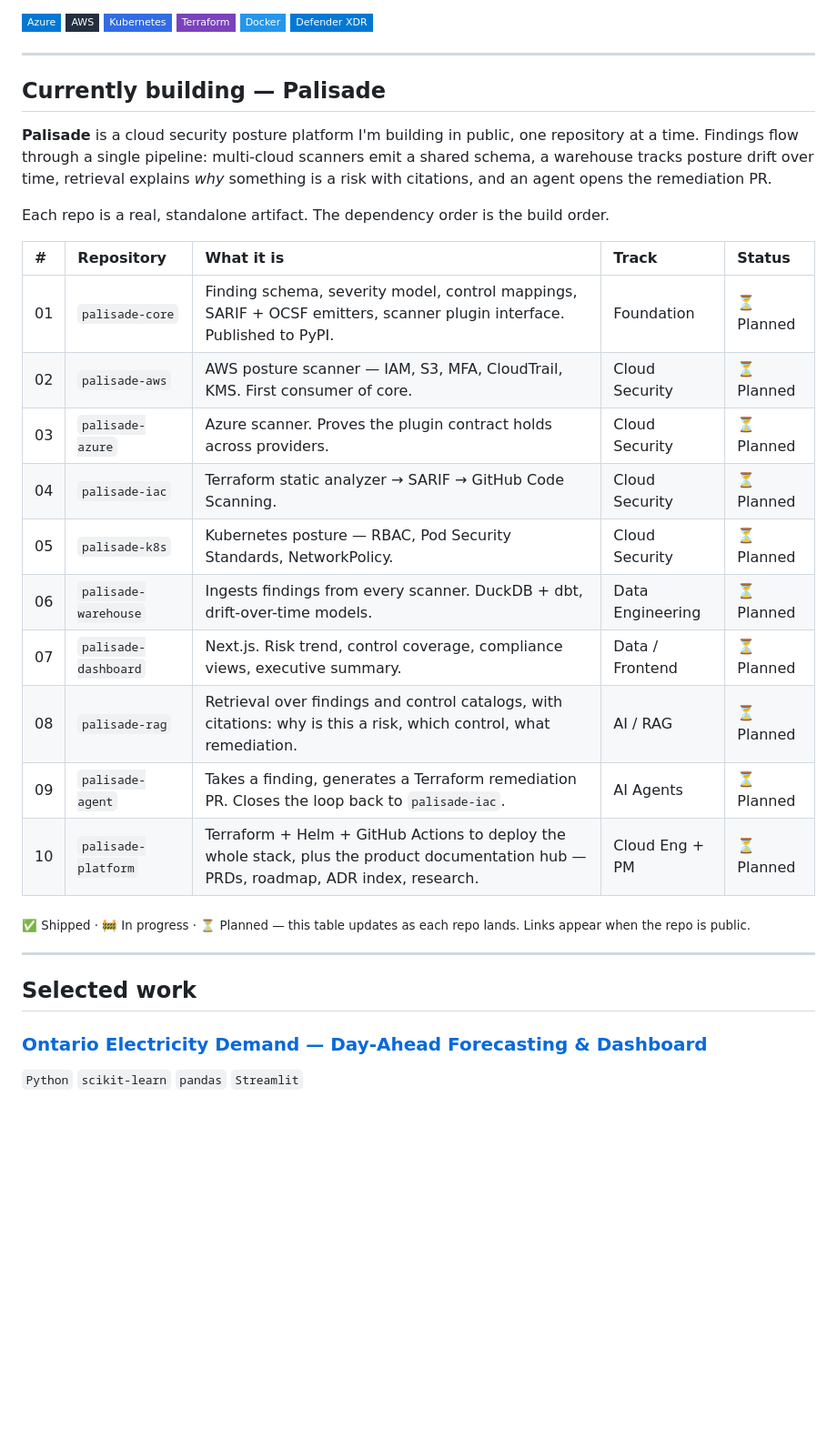
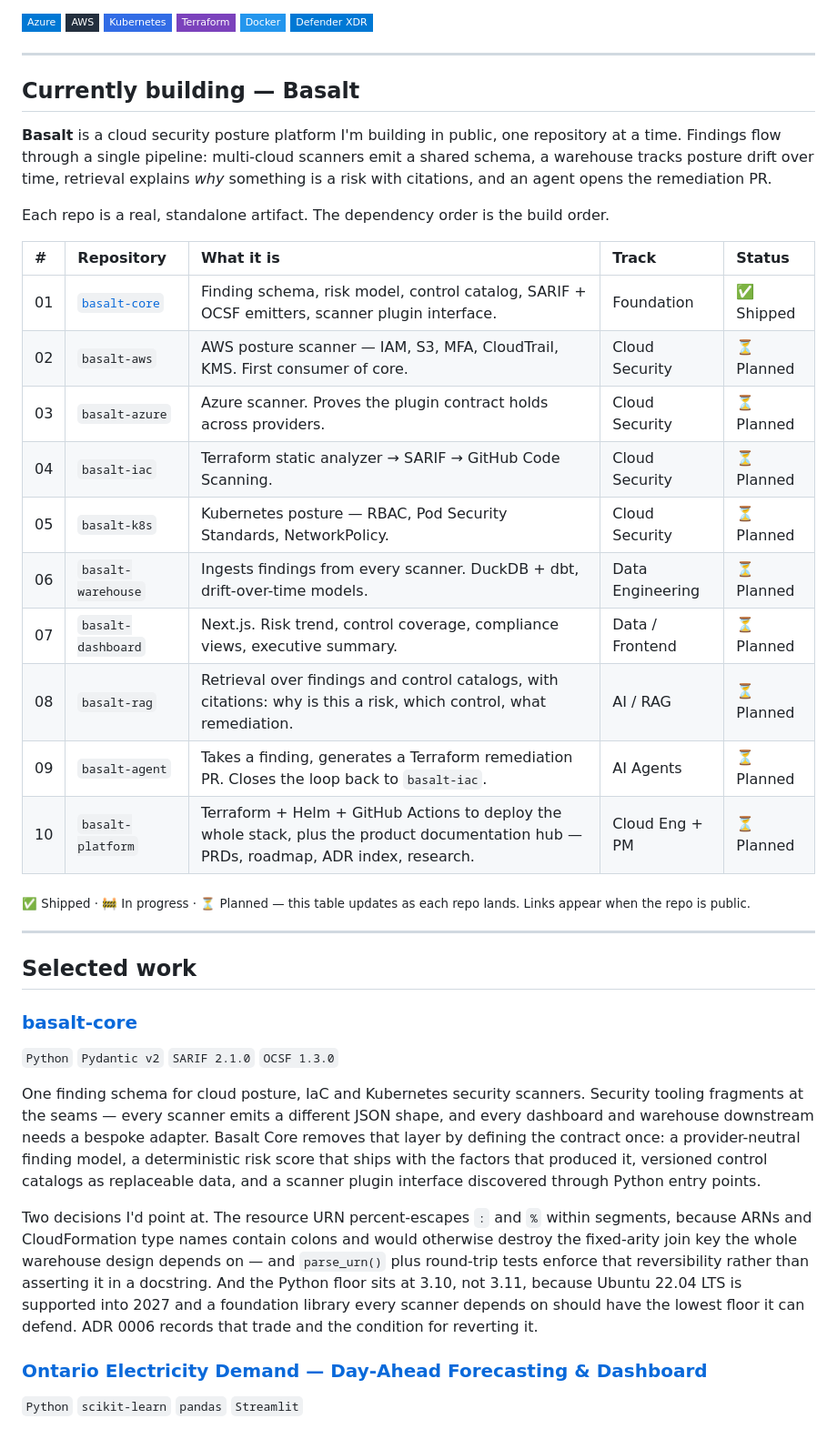
Before and after one commit to kingsokafor777-droid/kingsokafor777-droid, a Markdown page: README.md, the part around the change. Shown at 91% size. Rendered like a GitHub page; badges without logos; blank space fills up the shorter version.

Commit message:
Rename project from Palisade to Basalt
Updated project name from 'Palisade' to 'Basalt' and modified related descriptions and repository details.

```diff
--- a/README.md
+++ b/README.md
@@ -55,30 +55,38 @@ That range is deliberate. It means I can take a system from problem statement th
 
 ---
 
-## Currently building — Palisade
+## Currently building — Basalt
 
-**Palisade** is a cloud security posture platform I'm building in public, one repository at a time. Findings flow through a single pipeline: multi-cloud scanners emit a shared schema, a warehouse tracks posture drift over time, retrieval explains *why* something is a risk with citations, and an agent opens the remediation PR.
+**Basalt** is a cloud security posture platform I'm building in public, one repository at a time. Findings flow through a single pipeline: multi-cloud scanners emit a shared schema, a warehouse tracks posture drift over time, retrieval explains *why* something is a risk with citations, and an agent opens the remediation PR.
 
 Each repo is a real, standalone artifact. The dependency order is the build order.
 
 | # | Repository | What it is | Track | Status |
 |:--|:--|:--|:--|:--|
-| 01 | `palisade-core` | Finding schema, severity model, control mappings, SARIF + OCSF emitters, scanner plugin interface. Published to PyPI. | Foundation | ⏳ Planned |
-| 02 | `palisade-aws` | AWS posture scanner — IAM, S3, MFA, CloudTrail, KMS. First consumer of core. | Cloud Security | ⏳ Planned |
-| 03 | `palisade-azure` | Azure scanner. Proves the plugin contract holds across providers. | Cloud Security | ⏳ Planned |
-| 04 | `palisade-iac` | Terraform static analyzer → SARIF → GitHub Code Scanning. | Cloud Security | ⏳ Planned |
-| 05 | `palisade-k8s` | Kubernetes posture — RBAC, Pod Security Standards, NetworkPolicy. | Cloud Security | ⏳ Planned |
-| 06 | `palisade-warehouse` | Ingests findings from every scanner. DuckDB + dbt, drift-over-time models. | Data Engineering | ⏳ Planned |
-| 07 | `palisade-dashboard` | Next.js. Risk trend, control coverage, compliance views, executive summary. | Data / Frontend | ⏳ Planned |
-| 08 | `palisade-rag` | Retrieval over findings and control catalogs, with citations: why is this a risk, which control, what remediation. | AI / RAG | ⏳ Planned |
-| 09 | `palisade-agent` | Takes a finding, generates a Terraform remediation PR. Closes the loop back to `palisade-iac`. | AI Agents | ⏳ Planned |
-| 10 | `palisade-platform` | Terraform + Helm + GitHub Actions to deploy the whole stack, plus the product documentation hub — PRDs, roadmap, ADR index, research. | Cloud Eng + PM | ⏳ Planned |
+| 01 | [`basalt-core`](https://github.com/kingsokafor777-droid/basalt-core) | Finding schema, risk model, control catalog, SARIF + OCSF emitters, scanner plugin interface. | Foundation | ✅ Shipped |
+| 02 | `basalt-aws` | AWS posture scanner — IAM, S3, MFA, CloudTrail, KMS. First consumer of core. | Cloud Security | ⏳ Planned |
+| 03 | `basalt-azure` | Azure scanner. Proves the plugin contract holds across providers. | Cloud Security | ⏳ Planned |
+| 04 | `basalt-iac` | Terraform static analyzer → SARIF → GitHub Code Scanning. | Cloud Security | ⏳ Planned |
+| 05 | `basalt-k8s` | Kubernetes posture — RBAC, Pod Security Standards, NetworkPolicy. | Cloud Security | ⏳ Planned |
+| 06 | `basalt-warehouse` | Ingests findings from every scanner. DuckDB + dbt, drift-over-time models. | Data Engineering | ⏳ Planned |
+| 07 | `basalt-dashboard` | Next.js. Risk trend, control coverage, compliance views, executive summary. | Data / Frontend | ⏳ Planned |
+| 08 | `basalt-rag` | Retrieval over findings and control catalogs, with citations: why is this a risk, which control, what remediation. | AI / RAG | ⏳ Planned |
+| 09 | `basalt-agent` | Takes a finding, generates a Terraform remediation PR. Closes the loop back to `basalt-iac`. | AI Agents | ⏳ Planned |
+| 10 | `basalt-platform` | Terraform + Helm + GitHub Actions to deploy the whole stack, plus the product documentation hub — PRDs, roadmap, ADR index, research. | Cloud Eng + PM | ⏳ Planned |
 
 <sub>✅ Shipped · 🚧 In progress · ⏳ Planned — this table updates as each repo lands. Links appear when the repo is public.</sub>
 
 ---
 
 ## Selected work
+
+### [basalt-core](https://github.com/kingsokafor777-droid/basalt-core)
+
+`Python` `Pydantic v2` `SARIF 2.1.0` `OCSF 1.3.0`
+
+One finding schema for cloud posture, IaC and Kubernetes security scanners. Security tooling fragments at the seams — every scanner emits a different JSON shape, and every dashboard and warehouse downstream needs a bespoke adapter. Basalt Core removes that layer by defining the contract once: a provider-neutral finding model, a deterministic risk score that ships with the factors that produced it, versioned control catalogs as replaceable data, and a scanner plugin interface discovered through Python entry points.
+
+Two decisions I'd point at. The resource URN percent-escapes `:` and `%` within segments, because ARNs and CloudFormation type names contain colons and would otherwise destroy the fixed-arity join key the whole warehouse design depends on — and `parse_urn()` plus round-trip tests enforce that reversibility rather than asserting it in a docstring. And the Python floor sits at 3.10, not 3.11, because Ubuntu 22.04 LTS is supported into 2027 and a foundation library every scanner depends on should have the lowest floor it can defend. ADR 0006 records that trade and the condition for reverting it.
 
 ### [Ontario Electricity Demand — Day-Ahead Forecasting & Dashboard](https://github.com/kingsokafor777-droid/ontario-demand-forecast)
 
```
